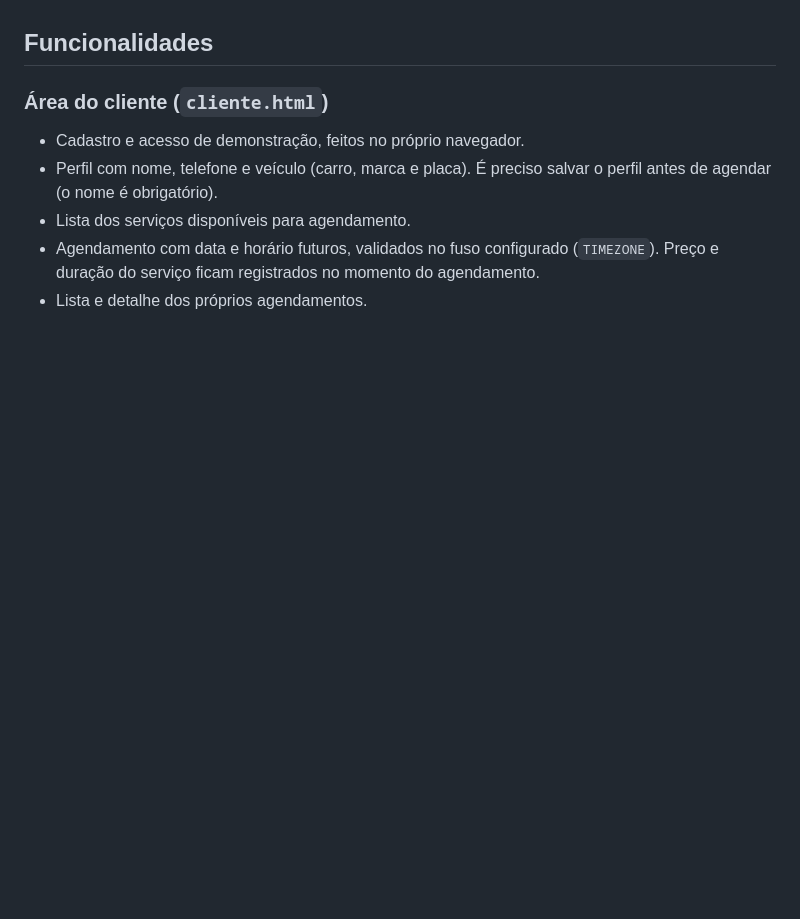
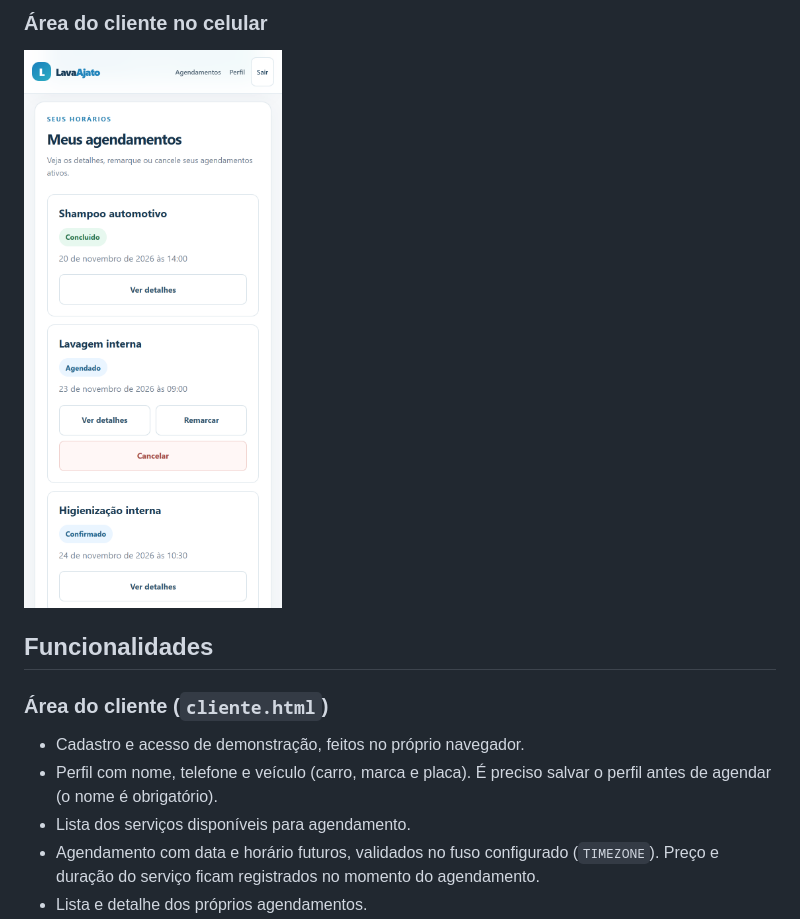
Before and after one commit to NickkDEV084/LavaAJato, a Markdown page: README.md, the part around one of its changes. Rendered like a GitHub page; pictures changed too: docs/imagens/area-cliente-celular.png (added); blank space fills up the shorter version.

Commit message:
docs: adiciona prints das telas no README

```diff
--- a/README.md
+++ b/README.md
@@ -20,3 +35,6 @@ O sistema está publicado em **https://lavaajato.onrender.com**.
+### Área do cliente no celular
+
+<img src="docs/imagens/area-cliente-celular.png" alt="Lista de agendamentos da área do cliente em tela de celular" width="320">
 
 ## Funcionalidades
 
```
Also changed, not shown: other parts of README.md (+15 -0 lines), docs/imagens/agenda-gestao.png (added), docs/imagens/area-cliente.png (added), docs/imagens/documentacao-api.png (added).
